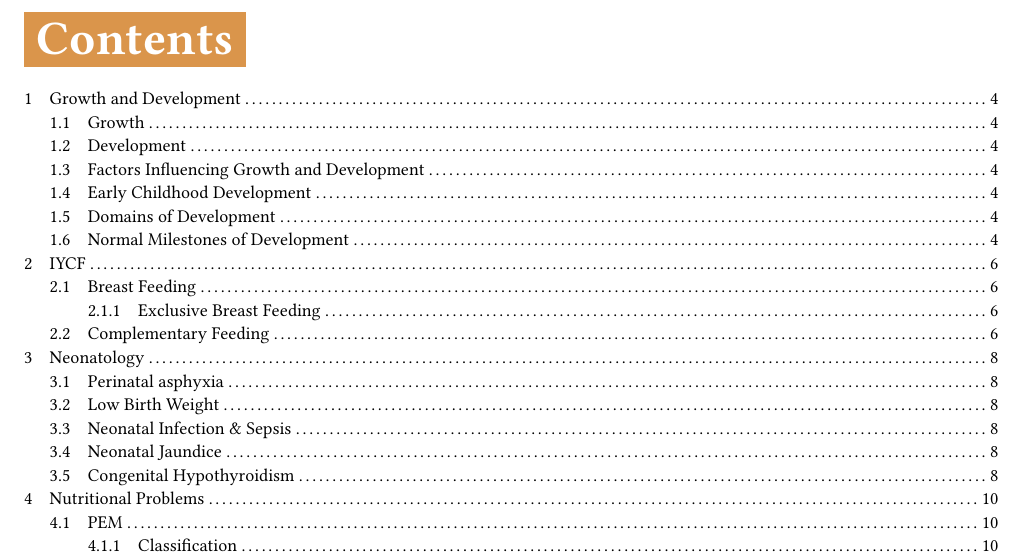
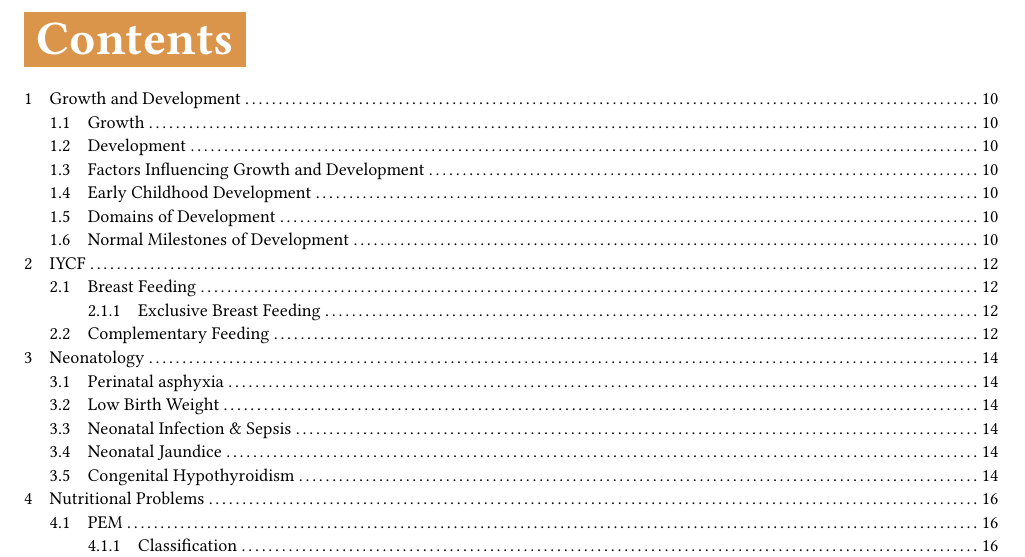
Before and after one commit to kamranmuazzam/uloom, a Typst document (documents/paediatrics.typ): part of page 2 of 32 before the commit and part of page 2 of 38 after it, cut so that both start at the same text. Compiled offline with Typst 0.15; a missing font is replaced by an installed copy or a similar font.

Commit message:
included summary in the main document of paediatrics

```diff
--- a/documents/paediatrics.typ
+++ b/documents/paediatrics.typ
@@ -17,7 +17,8 @@
 #show: gs_format
 #include "gs_format.typ"
 
-// #pagebreak()
+#pagebreak()
+#include "paediatrics_disease_summary.typ"
 #set page(columns:2)
 
 
```
